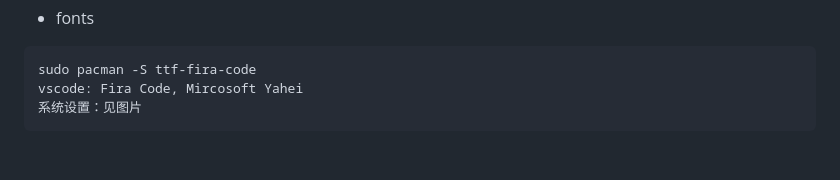
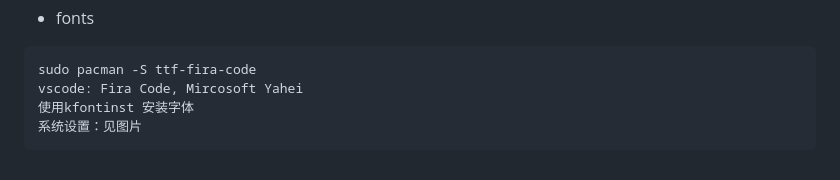
Before and after one commit to zevellong/zw_blog, a Markdown page: linux/arch_manjaro_install.md, the part around the change. GitHub-like rendering.

````diff
--- a/linux/arch_manjaro_install.md
+++ b/linux/arch_manjaro_install.md
@@ -195,5 +195,6 @@ spring
 ```lua
 sudo pacman -S ttf-fira-code
 vscode: Fira Code, Mircosoft Yahei
+使用kfontinst 安装字体
 系统设置：见图片
 ```
````
